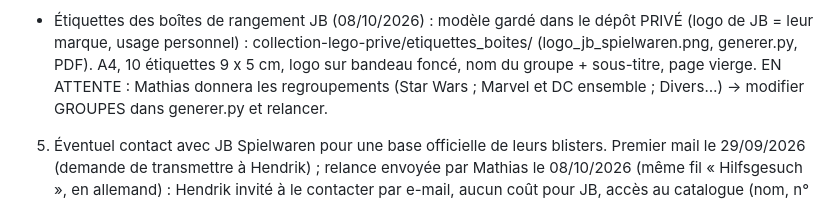
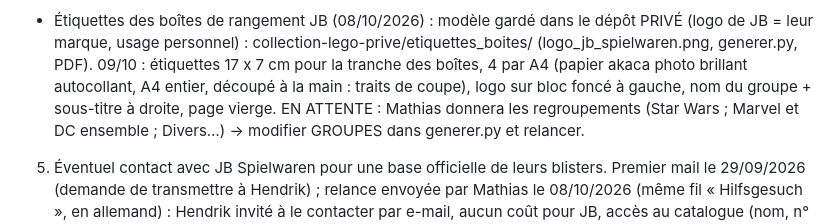
Before and after one commit to matd-prog/briquotheque, a Markdown page: SUIVI.md, the part around the change. GitHub-like rendering.

Commit message:
Suivi : étiquettes des boîtes en 17 x 7 cm
Co-Authored-By: Claude Opus 5.5 <noreply@anthropic.com>
Claude-Session: https://claude.ai/code/session_01KXz6bMyq7JHdAn6uLeiaEJ

```diff
--- a/SUIVI.md
+++ b/SUIVI.md
@@ -721,8 +721,9 @@ Pour reprendre le 30/09 au matin :
    Ajouté à la tâche mensuelle le 29/09/2026.
 4. Archives (web.archive.org) : action GitHub « Archives JB » en place ; lancer la lecture complète.
 - Étiquettes des boîtes de rangement JB (08/10/2026) : modèle gardé dans le dépôt PRIVÉ (logo de JB = leur marque,
-  usage personnel) : collection-lego-prive/etiquettes_boites/ (logo_jb_spielwaren.png, generer.py, PDF). A4, 10 étiquettes
-  9 x 5 cm, logo sur bandeau foncé, nom du groupe + sous-titre, page vierge. EN ATTENTE : Mathias donnera les
+  usage personnel) : collection-lego-prive/etiquettes_boites/ (logo_jb_spielwaren.png, generer.py, PDF). 09/10 : étiquettes
+  17 x 7 cm pour la tranche des boîtes, 4 par A4 (papier akaca photo brillant autocollant, A4 entier, découpé à la main :
+  traits de coupe), logo sur bloc foncé à gauche, nom du groupe + sous-titre à droite, page vierge. EN ATTENTE : Mathias donnera les
   regroupements (Star Wars ; Marvel et DC ensemble ; Divers…) -> modifier GROUPES dans generer.py et relancer.
 5. Éventuel contact avec JB Spielwaren pour une base officielle de leurs blisters.
    Premier mail le 29/09/2026 (demande de transmettre à Hendrik) ; relance envoyée par Mathias le 08/10/2026 (même fil
```
